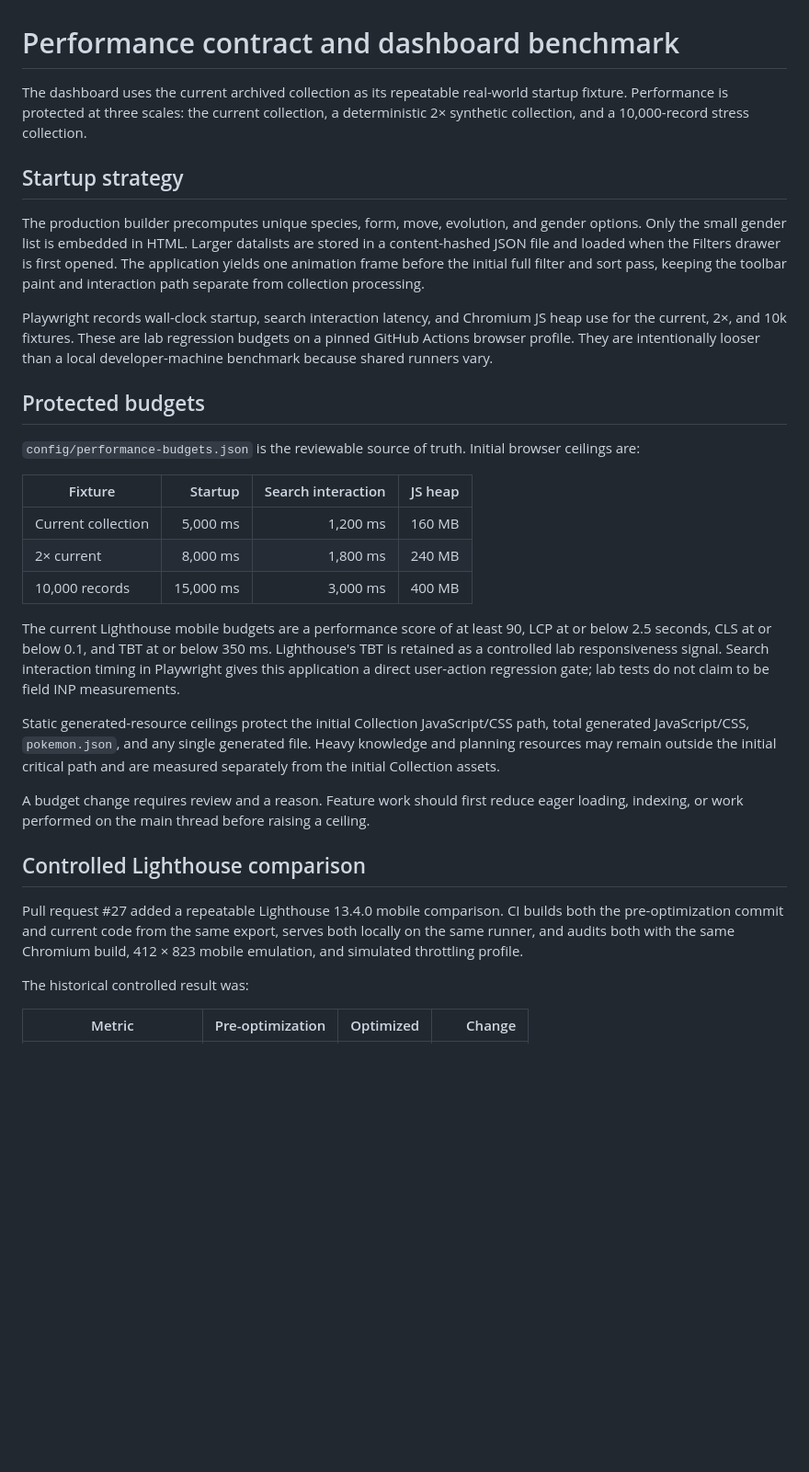
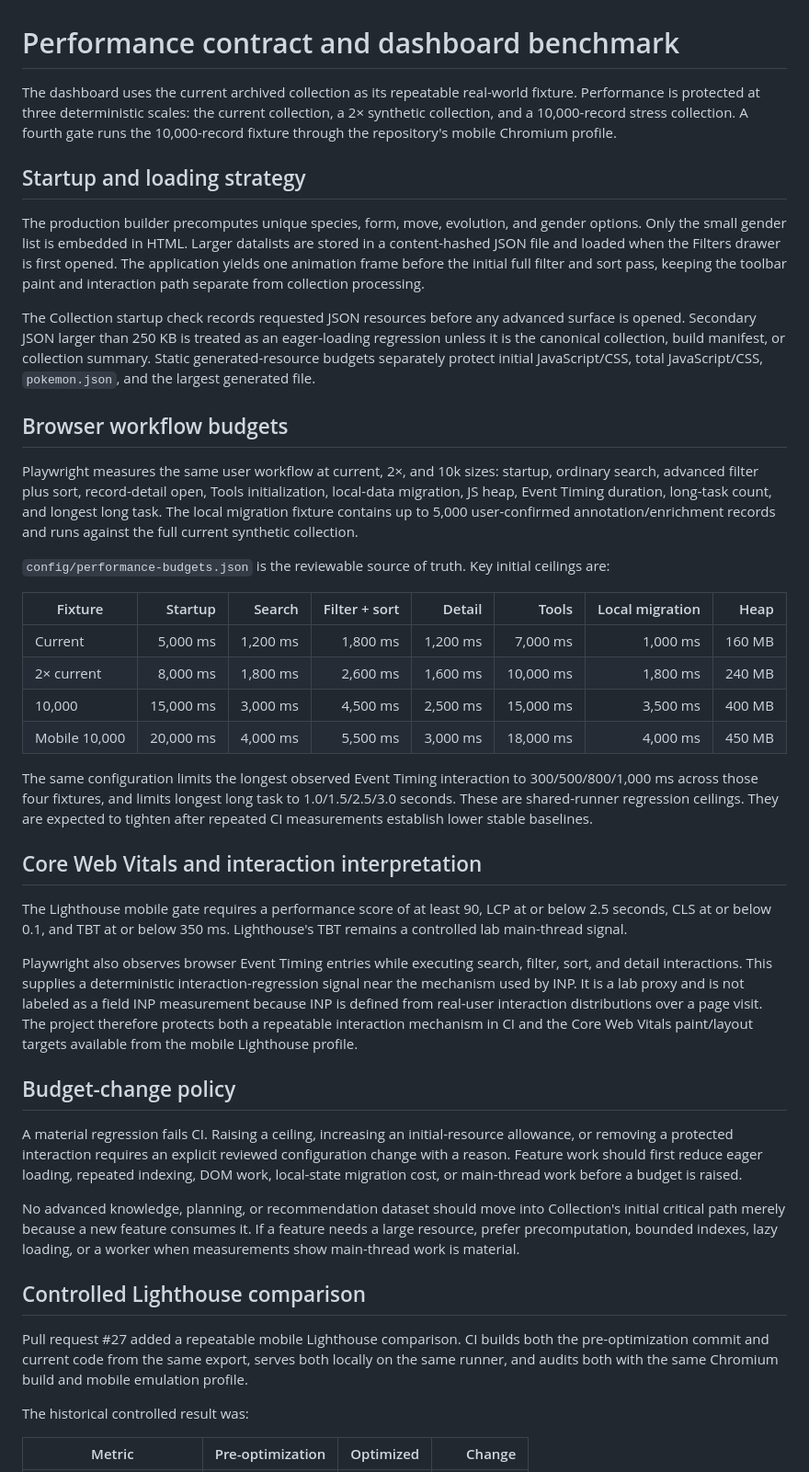
Before and after one commit to stevenfarless/pokemon-go-collection, a Markdown page: docs/performance.md, the part around one of its changes. Shown at 92% size. GitHub-like rendering; blank space fills up the shorter version.

Commit message:
document full browser and mobile performance contract

```diff
--- a/docs/performance.md
+++ b/docs/performance.md
@@ -1,32 +1,43 @@
 # Performance contract and dashboard benchmark
 
-The dashboard uses the current archived collection as its repeatable real-world startup fixture. Performance is protected at three scales: the current collection, a deterministic 2× synthetic collection, and a 10,000-record stress collection.
+The dashboard uses the current archived collection as its repeatable real-world fixture. Performance is protected at three deterministic scales: the current collection, a 2× synthetic collection, and a 10,000-record stress collection. A fourth gate runs the 10,000-record fixture through the repository's mobile Chromium profile.
 
-## Startup strategy
+## Startup and loading strategy
 
 The production builder precomputes unique species, form, move, evolution, and gender options. Only the small gender list is embedded in HTML. Larger datalists are stored in a content-hashed JSON file and loaded when the Filters drawer is first opened. The application yields one animation frame before the initial full filter and sort pass, keeping the toolbar paint and interaction path separate from collection processing.
 
-Playwright records wall-clock startup, search interaction latency, and Chromium JS heap use for the current, 2×, and 10k fixtures. These are lab regression budgets on a pinned GitHub Actions browser profile. They are intentionally looser than a local developer-machine benchmark because shared runners vary.
+The Collection startup check records requested JSON resources before any advanced surface is opened. Secondary JSON larger than 250 KB is treated as an eager-loading regression unless it is the canonical collection, build manifest, or collection summary. Static generated-resource budgets separately protect initial JavaScript/CSS, total JavaScript/CSS, `pokemon.json`, and the largest generated file.
 
-## Protected budgets
+## Browser workflow budgets
 
-`config/performance-budgets.json` is the reviewable source of truth. Initial browser ceilings are:
+Playwright measures the same user workflow at current, 2×, and 10k sizes: startup, ordinary search, advanced filter plus sort, record-detail open, Tools initialization, local-data migration, JS heap, Event Timing duration, long-task count, and longest long task. The local migration fixture contains up to 5,000 user-confirmed annotation/enrichment records and runs against the full current synthetic collection.
 
-| Fixture | Startup | Search interaction | JS heap |
-| --- | ---: | ---: | ---: |
-| Current collection | 5,000 ms | 1,200 ms | 160 MB |
-| 2× current | 8,000 ms | 1,800 ms | 240 MB |
-| 10,000 records | 15,000 ms | 3,000 ms | 400 MB |
+`config/performance-budgets.json` is the reviewable source of truth. Key initial ceilings are:
 
-The current Lighthouse mobile budgets are a performance score of at least 90, LCP at or below 2.5 seconds, CLS at or below 0.1, and TBT at or below 350 ms. Lighthouse's TBT is retained as a controlled lab responsiveness signal. Search interaction timing in Playwright gives this application a direct user-action regression gate; lab tests do not claim to be field INP measurements.
+| Fixture | Startup | Search | Filter + sort | Detail | Tools | Local migration | Heap |
+| --- | ---: | ---: | ---: | ---: | ---: | ---: | ---: |
+| Current | 5,000 ms | 1,200 ms | 1,800 ms | 1,200 ms | 7,000 ms | 1,000 ms | 160 MB |
+| 2× current | 8,000 ms | 1,800 ms | 2,600 ms | 1,600 ms | 10,000 ms | 1,800 ms | 240 MB |
+| 10,000 | 15,000 ms | 3,000 ms | 4,500 ms | 2,500 ms | 15,000 ms | 3,500 ms | 400 MB |
+| Mobile 10,000 | 20,000 ms | 4,000 ms | 5,500 ms | 3,000 ms | 18,000 ms | 4,000 ms | 450 MB |
 
-Static generated-resource ceilings protect the initial Collection JavaScript/CSS path, total generated JavaScript/CSS, `pokemon.json`, and any single generated file. Heavy knowledge and planning resources may remain outside the initial critical path and are measured separately from the initial Collection assets.
+The same configuration limits the longest observed Event Timing interaction to 300/500/800/1,000 ms across those four fixtures, and limits longest long task to 1.0/1.5/2.5/3.0 seconds. These are shared-runner regression ceilings. They are expected to tighten after repeated CI measurements establish lower stable baselines.
 
-A budget change requires review and a reason. Feature work should first reduce eager loading, indexing, or work performed on the main thread before raising a ceiling.
+## Core Web Vitals and interaction interpretation
+
+The Lighthouse mobile gate requires a performance score of at least 90, LCP at or below 2.5 seconds, CLS at or below 0.1, and TBT at or below 350 ms. Lighthouse's TBT remains a controlled lab main-thread signal.
+
+Playwright also observes browser Event Timing entries while executing search, filter, sort, and detail interactions. This supplies a deterministic interaction-regression signal near the mechanism used by INP. It is a lab proxy and is not labeled as a field INP measurement because INP is defined from real-user interaction distributions over a page visit. The project therefore protects both a repeatable interaction mechanism in CI and the Core Web Vitals paint/layout targets available from the mobile Lighthouse profile.
+
+## Budget-change policy
+
+A material regression fails CI. Raising a ceiling, increasing an initial-resource allowance, or removing a protected interaction requires an explicit reviewed configuration change with a reason. Feature work should first reduce eager loading, repeated indexing, DOM work, local-state migration cost, or main-thread work before a budget is raised.
+
+No advanced knowledge, planning, or recommendation dataset should move into Collection's initial critical path merely because a new feature consumes it. If a feature needs a large resource, prefer precomputation, bounded indexes, lazy loading, or a worker when measurements show main-thread work is material.
 
 ## Controlled Lighthouse comparison
 
-Pull request #27 added a repeatable Lighthouse 13.4.0 mobile comparison. CI builds both the pre-optimization commit and current code from the same export, serves both locally on the same runner, and audits both with the same Chromium build, 412 × 823 mobile emulation, and simulated throttling profile.
+Pull request #27 added a repeatable mobile Lighthouse comparison. CI builds both the pre-optimization commit and current code from the same export, serves both locally on the same runner, and audits both with the same Chromium build and mobile emulation profile.
 
 The historical controlled result was:
 
```
Also changed, not shown: other parts of docs/performance.md (+3 -3 lines).
